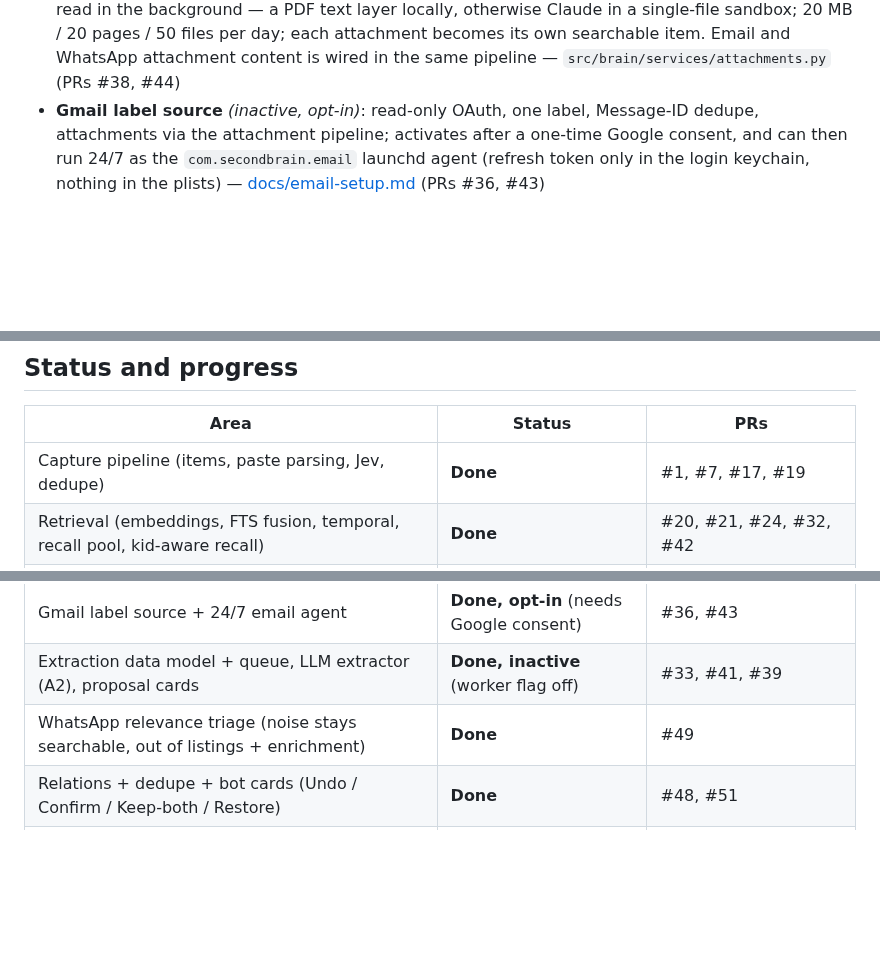
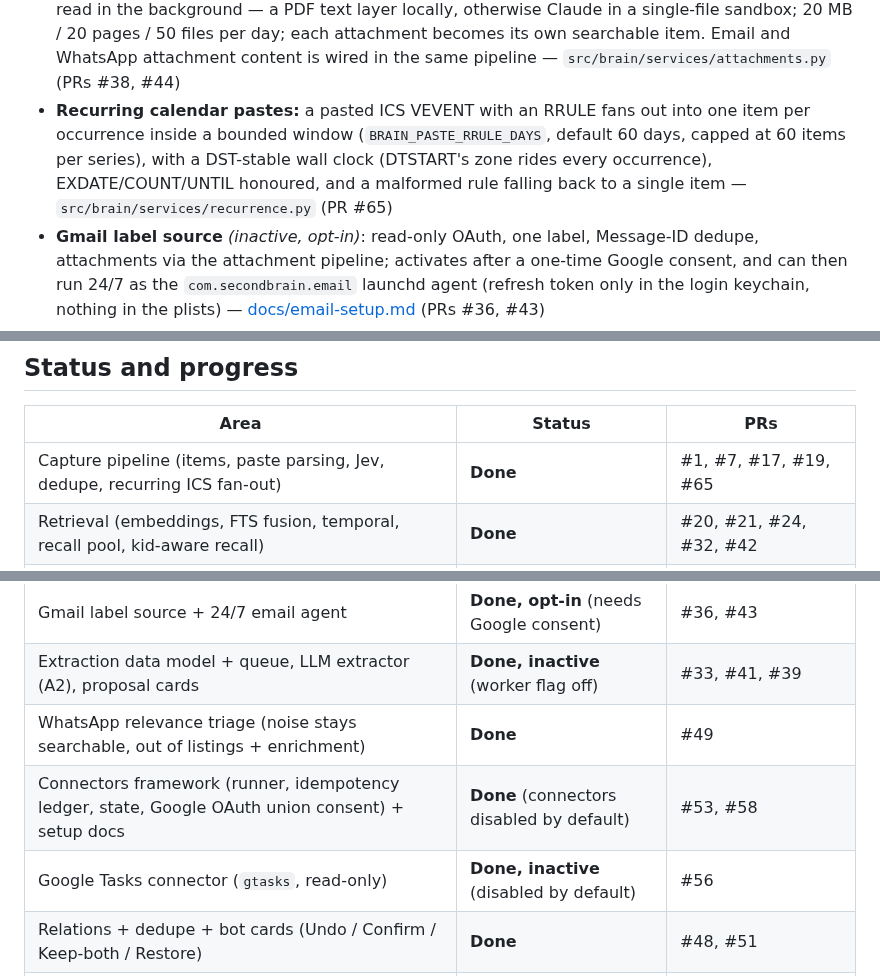
Before and after one commit to yosisrael2/Second-brain, a Markdown page: README.md, 3 parts joined by grey strips. Rendered like a GitHub page; blank space fills up the shorter version.

```diff
--- a/README.md
+++ b/README.md
@@ -24,6 +24,7 @@ to its section or doc.
 - **WhatsApp ingestion (24/7):** the `com.secondbrain.whatsapp` agent reads the local WhatsApp bridge store read-only, only for channels registered in memory, groups messages into conversations by time gap (60 min) and stores one searchable item per conversation, indexed immediately — `src/brain/services/whatsapp.py`, `scripts/run-whatsapp.sh` (PRs #37, #40, #47, #50)
 - **WhatsApp relevance triage:** every conversation is labeled `relevant | noise` — a confirmed kid's name decides deterministically (no model call), otherwise Jev, otherwise one strict LLM call; if both fail the item stays untriaged, never guessed. Noise stays stored and searchable but is hidden from the default listings and never spends the enrichment cap; an update can never downgrade `relevant` to `noise` — `src/brain/services/triage.py` (PR #49)
 - **Attachments:** photos and PDFs sent to the bot are stored once (sha256) outside the repo and read in the background — a PDF text layer locally, otherwise Claude in a single-file sandbox; 20 MB / 20 pages / 50 files per day; each attachment becomes its own searchable item. Email and WhatsApp attachment content is wired in the same pipeline — `src/brain/services/attachments.py` (PRs #38, #44)
+- **Recurring calendar pastes:** a pasted ICS VEVENT with an RRULE fans out into one item per occurrence inside a bounded window (`BRAIN_PASTE_RRULE_DAYS`, default 60 days, capped at 60 items per series), with a DST-stable wall clock (DTSTART's zone rides every occurrence), EXDATE/COUNT/UNTIL honoured, and a malformed rule falling back to a single item — `src/brain/services/recurrence.py` (PR #65)
 - **Gmail label source** *(inactive, opt-in)*: read-only OAuth, one label, Message-ID dedupe, attachments via the attachment pipeline; activates after a one-time Google consent, and can then run 24/7 as the `com.secondbrain.email` launchd agent (refresh token only in the login keychain, nothing in the plists) — [docs/email-setup.md](docs/email-setup.md) (PRs #36, #43)
 
 **Retrieval**
@@ -64,7 +69,7 @@ to its section or doc.
 
 | Area | Status | PRs |
 | --- | --- | --- |
-| Capture pipeline (items, paste parsing, Jev, dedupe) | **Done** | #1, #7, #17, #19 |
+| Capture pipeline (items, paste parsing, Jev, dedupe, recurring ICS fan-out) | **Done** | #1, #7, #17, #19, #65 |
 | Retrieval (embeddings, FTS fusion, temporal, recall pool, kid-aware recall) | **Done** | #20, #21, #24, #32, #42 |
 | Ask (citations, model config, conflict rule, one builder) | **Done** | #6, #27, #35 |
 | Memory layer (entities, versioned facts, channels, ask block, API, UI) | **Done** | #26, #28, #30 |
@@ -73,6 +78,8 @@ to its section or doc.
 | Gmail label source + 24/7 email agent | **Done, opt-in** (needs Google consent) | #36, #43 |
 | Extraction data model + queue, LLM extractor (A2), proposal cards | **Done, inactive** (worker flag off) | #33, #41, #39 |
 | WhatsApp relevance triage (noise stays searchable, out of listings + enrichment) | **Done** | #49 |
+| Connectors framework (runner, idempotency ledger, state, Google OAuth union consent) + setup docs | **Done** (connectors disabled by default) | #53, #58 |
+| Google Tasks connector (`gtasks`, read-only) | **Done, inactive** (disabled by default) | #56 |
 | Relations + dedupe + bot cards (Undo / Confirm / Keep-both / Restore) | **Done** | #48, #51 |
 | Telegram bot + launchd services | **Done** | #9-#12, #16, #18, #50 |
 | Cockpit (ops dashboard, restyle, health cards, WhatsApp sources, relations inspector) | **Done** | #13, #29, #46, #54 |
```
Also changed, not shown: other parts of README.md (+24 -9 lines).
